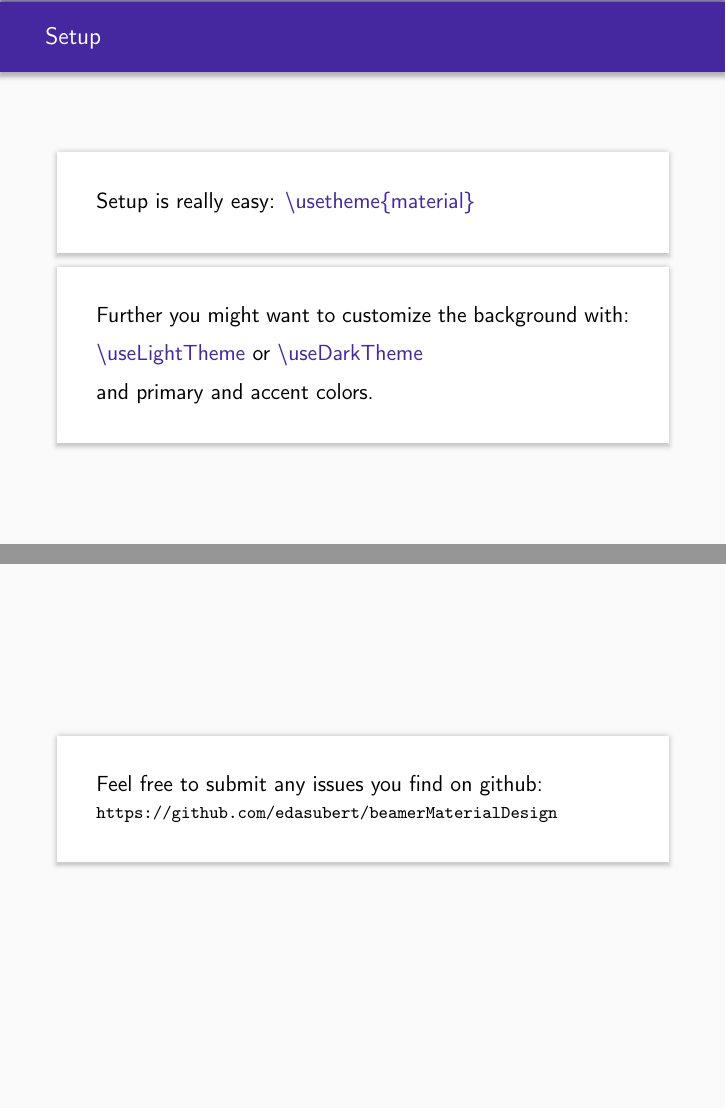
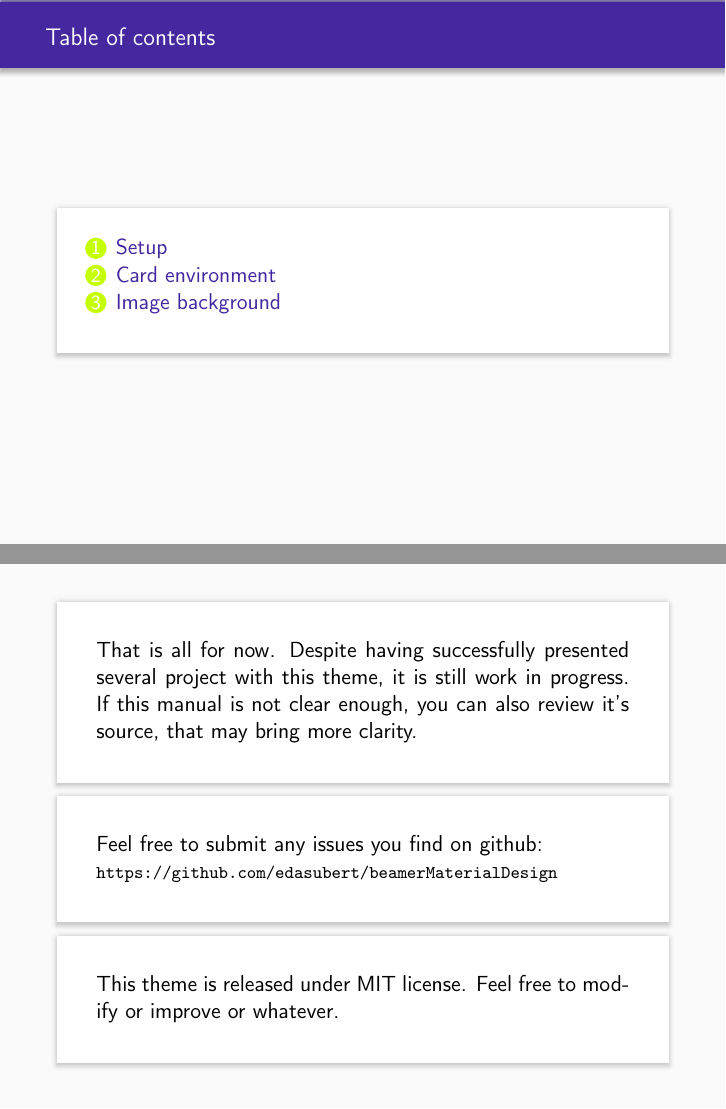
Before and after one commit to edasubert/beamerMaterialDesign, LaTeX slides (materialDesignExample.tex, which reads beamercolorthemematerial.sty): pages 3 and 13 of 13 before the commit and pages 3 and 14 of 14 after it, joined at a grey line. Compiled offline with pdfLaTeX.

Commit message:
final touches to the manual

```diff
--- a/beamercolorthemematerial.sty
+++ b/beamercolorthemematerial.sty
@@ -277,6 +277,9 @@
 
 % more color settings
 \setbeamercolor{block title}{fg=primary}
+\hypersetup{linkcolor=primary}
+\setbeamercolor{section in toc}{fg=primary}
+\setbeamercolor{subsection in toc}{fg=primary}
 
 
 \mode
--- a/materialDesignExample.tex
+++ b/materialDesignExample.tex
@@ -27,6 +27,12 @@ This manual only covers the theme itself, for more information on Material Desig
 \end{card}
 \end{frame}
 
+\begin{frame}{Table of contents}
+\begin{card}
+\tableofcontents
+\end{card}
+\end{frame}
+
 \section{Setup}
 \begin{frame}{Setup}
 \begin{card}
@@ -151,8 +158,14 @@ Parameter {\color{primary} ["height"]} determines the dimension that is stretche
 
 \begin{frame}
 \begin{card}
+That is all for now. Despite having successfully presented several project with this theme, it is still work in progress. If this manual is not clear enough, you can also review it's source, that may bring more clarity.
+\end{card}
+\begin{card}
 Feel free to submit any issues you find on github: \\
 {\footnotesize \url{https://github.com/edasubert/beamerMaterialDesign}}
+\end{card}
+\begin{card}
+This theme is released under MIT license. Feel free to modify or improve or whatever.
 \end{card}
 \end{frame}
 
```
Also changed, not shown: materialDesignExample.pdf, materialDesignExample.tex (3 more changed lines).
